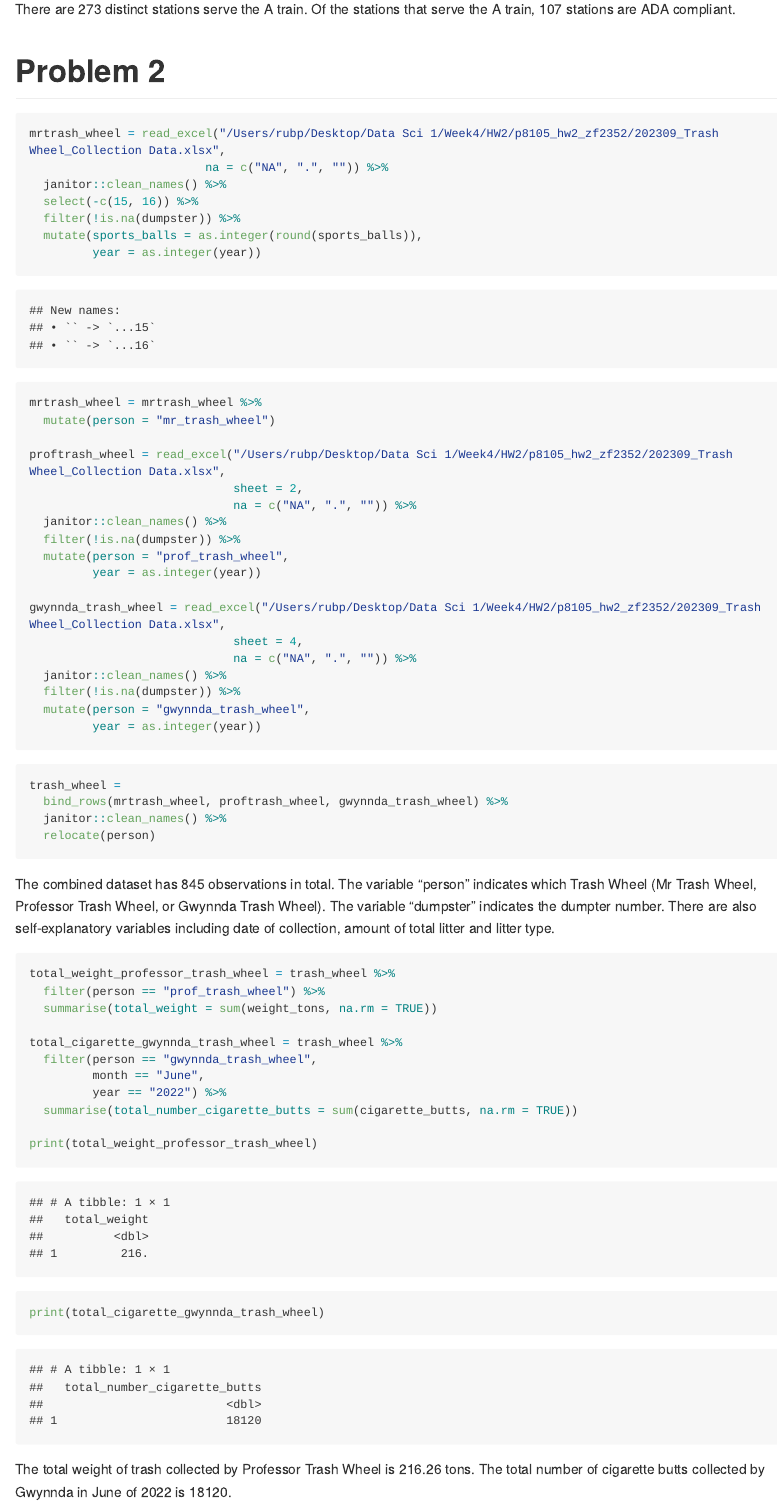
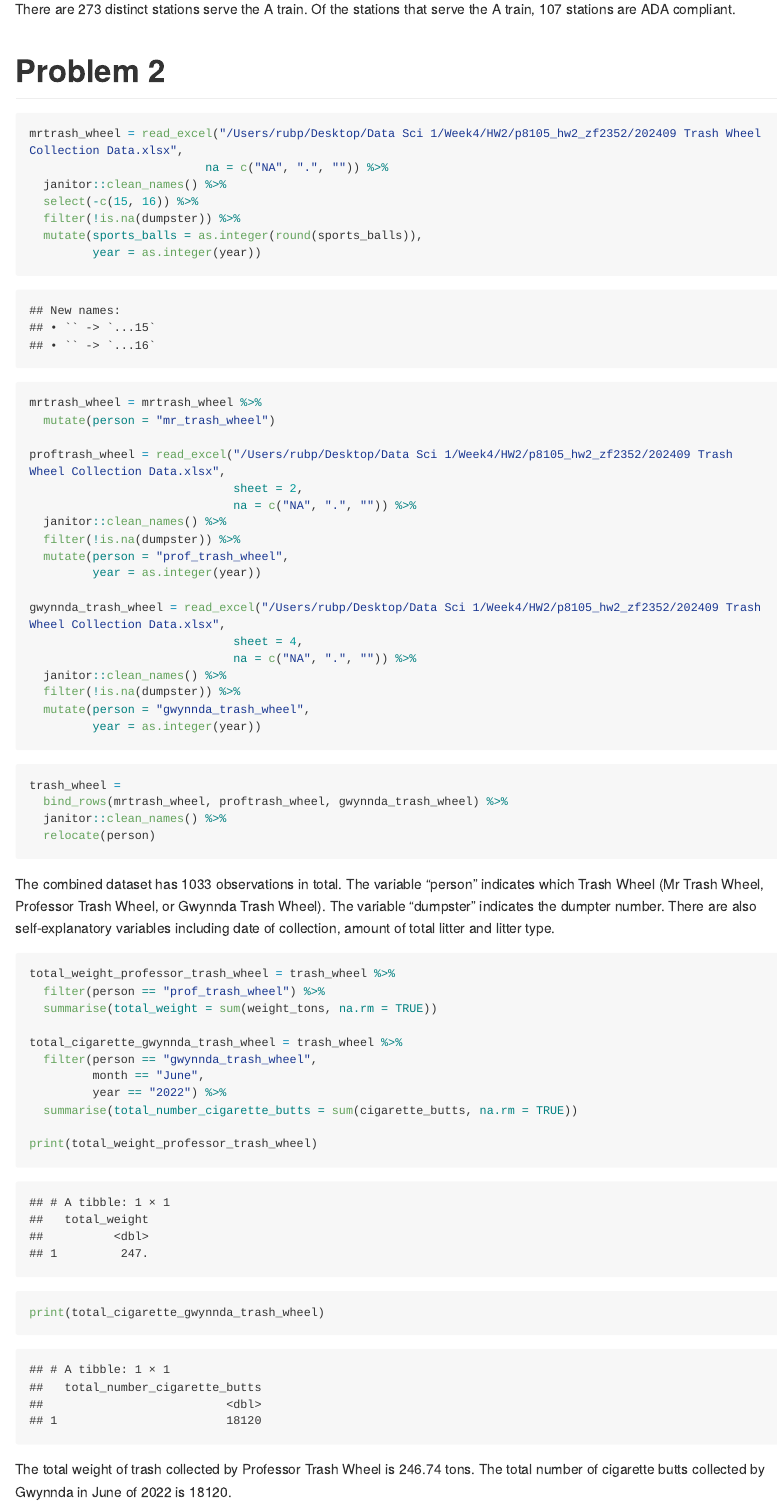
Before and after one commit to zhenkunnFang/p8105_hw2_zf2352, an R Markdown document (p8105_hw2_zf2352.Rmd): the page in a window 1100 px wide, from 3120 px down. Rendered offline with R 4.5, knitr and Pandoc, with nearby package versions; long lines of code are wrapped; column names are cleaned by a stand-in for the janitor package.

Commit message:
applied new dataset to p2

````diff
--- a/p8105_hw2_zf2352.Rmd
+++ b/p8105_hw2_zf2352.Rmd
@@ -111,7 +111,7 @@ There are 273 distinct stations serve the A train. Of the stations that serve th
 
 # Problem 2
 ```{r}
-mrtrash_wheel = read_excel("/Users/rubp/Desktop/Data Sci 1/Week4/HW2/p8105_hw2_zf2352/202309_Trash Wheel_Collection Data.xlsx",
+mrtrash_wheel = read_excel("/Users/rubp/Desktop/Data Sci 1/Week4/HW2/p8105_hw2_zf2352/202409 Trash Wheel Collection Data.xlsx",
                          na = c("NA", ".", "")) %>%
   janitor::clean_names() %>%
   select(-c(15, 16)) %>%
@@ -124,7 +124,7 @@ mrtrash_wheel = read_excel("/Users/rubp/Desktop/Data Sci 1/Week4/HW2/p8105_hw2_z
 mrtrash_wheel = mrtrash_wheel %>%
   mutate(person = "mr_trash_wheel")
 
-proftrash_wheel = read_excel("/Users/rubp/Desktop/Data Sci 1/Week4/HW2/p8105_hw2_zf2352/202309_Trash Wheel_Collection Data.xlsx",
+proftrash_wheel = read_excel("/Users/rubp/Desktop/Data Sci 1/Week4/HW2/p8105_hw2_zf2352/202409 Trash Wheel Collection Data.xlsx",
                              sheet = 2,
                              na = c("NA", ".", "")) %>%
   janitor::clean_names() %>%
@@ -132,7 +132,7 @@ proftrash_wheel = read_excel("/Users/rubp/Desktop/Data Sci 1/Week4/HW2/p8105_hw2
   mutate(person = "prof_trash_wheel",
          year = as.integer(year))
 
-gwynnda_trash_wheel = read_excel("/Users/rubp/Desktop/Data Sci 1/Week4/HW2/p8105_hw2_zf2352/202309_Trash Wheel_Collection Data.xlsx",
+gwynnda_trash_wheel = read_excel("/Users/rubp/Desktop/Data Sci 1/Week4/HW2/p8105_hw2_zf2352/202409 Trash Wheel Collection Data.xlsx",
                              sheet = 4,
                              na = c("NA", ".", "")) %>%
   janitor::clean_names() %>%
@@ -148,7 +148,7 @@ trash_wheel =
   relocate(person)
 ```
 
-The combined dataset has 845 observations in total. The variable "person" indicates which Trash Wheel (Mr Trash Wheel, Professor Trash Wheel, or Gwynnda Trash Wheel). The variable "dumpster" indicates the dumpter number. There are also self-explanatory variables including date of collection, amount of total litter and litter type.
+The combined dataset has 1033 observations in total. The variable "person" indicates which Trash Wheel (Mr Trash Wheel, Professor Trash Wheel, or Gwynnda Trash Wheel). The variable "dumpster" indicates the dumpter number. There are also self-explanatory variables including date of collection, amount of total litter and litter type.
 
 ```{r}
 total_weight_professor_trash_wheel = trash_wheel %>%
@@ -165,7 +165,7 @@ print(total_weight_professor_trash_wheel)
 print(total_cigarette_gwynnda_trash_wheel)
 ```
 
-The total weight of trash collected by Professor Trash Wheel is 216.26 tons. The total number of cigarette butts collected by Gwynnda in June of 2022 is 18120.
+The total weight of trash collected by Professor Trash Wheel is 246.74 tons. The total number of cigarette butts collected by Gwynnda in June of 2022 is 18120.
 
 # Problem 3
 
````
Also changed, not shown: 202409 Trash Wheel Collection Data.xlsx (added), p8105_hw2_zf2352.md, ~$202409 Trash Wheel Collection Data.xlsx (added).
